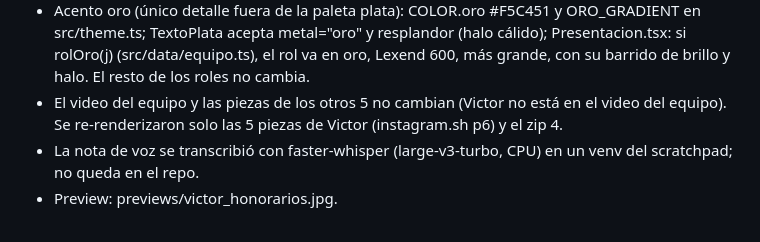
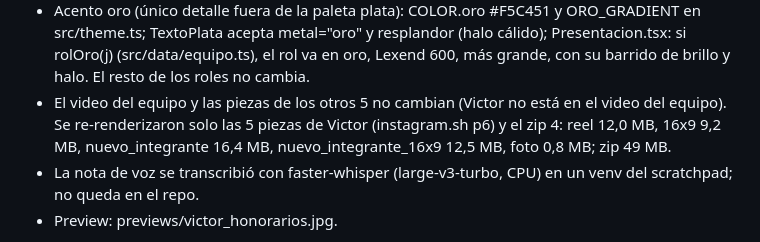
Before and after one commit to figueescoliosis/quinteto-titular, a Markdown page: CLAUDE.md, the part around the change. GitHub-like rendering.

Commit message:
ESTADO: pesos de las piezas de El Victor tras la ronda 14
Co-Authored-By: Claude Opus 5.5 <noreply@anthropic.com>
Claude-Session: https://claude.ai/code/session_01TzRTTpsu22ZURmzo2NvHgY

```diff
--- a/CLAUDE.md
+++ b/CLAUDE.md
@@ -450,7 +450,8 @@ Ronda 14: feedback del video de El Victor (lo mandó Vladi por WhatsApp: chat +
 - team.json p6: "rol": "jugador a honorarios", "rol_estilo": "oro".
 - Acento oro (único detalle fuera de la paleta plata): COLOR.oro #F5C451 y ORO_GRADIENT en src/theme.ts; TextoPlata acepta metal="oro" y resplandor (halo cálido);
   Presentacion.tsx: si rolOro(j) (src/data/equipo.ts), el rol va en oro, Lexend 600, más grande, con su barrido de brillo y halo. El resto de los roles no cambia.
-- El video del equipo y las piezas de los otros 5 no cambian (Victor no está en el video del equipo). Se re-renderizaron solo las 5 piezas de Victor (instagram.sh p6) y el zip 4.
+- El video del equipo y las piezas de los otros 5 no cambian (Victor no está en el video del equipo). Se re-renderizaron solo las 5 piezas de Victor (instagram.sh p6) y el zip 4:
+  reel 12,0 MB, 16x9 9,2 MB, nuevo_integrante 16,4 MB, nuevo_integrante_16x9 12,5 MB, foto 0,8 MB; zip 49 MB.
 - La nota de voz se transcribió con faster-whisper (large-v3-turbo, CPU) en un venv del scratchpad; no queda en el repo.
 - Preview: previews/victor_honorarios.jpg.
 
```
